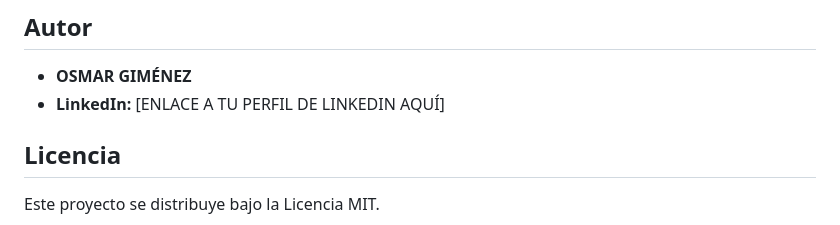
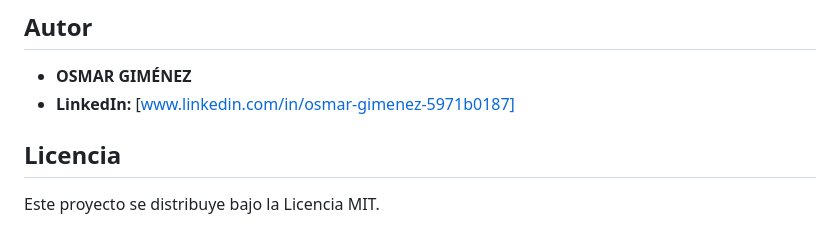
Before and after one commit to OsmarGimenez/PHP_DESDE_0_GUIA, a Markdown page: README.MD, the part around the change. Rendered like a GitHub page.

```diff
--- a/README.MD
+++ b/README.MD
@@ -51,7 +51,7 @@ Para ejecutar esta guía en tu propio equipo, necesitas un entorno de servidor l
 ## Autor
 
 * **OSMAR GIMÉNEZ**
-* **LinkedIn:** [ENLACE A TU PERFIL DE LINKEDIN AQUÍ]
+* **LinkedIn:** [www.linkedin.com/in/osmar-gimenez-5971b0187]
 
 ## Licencia
 
```
